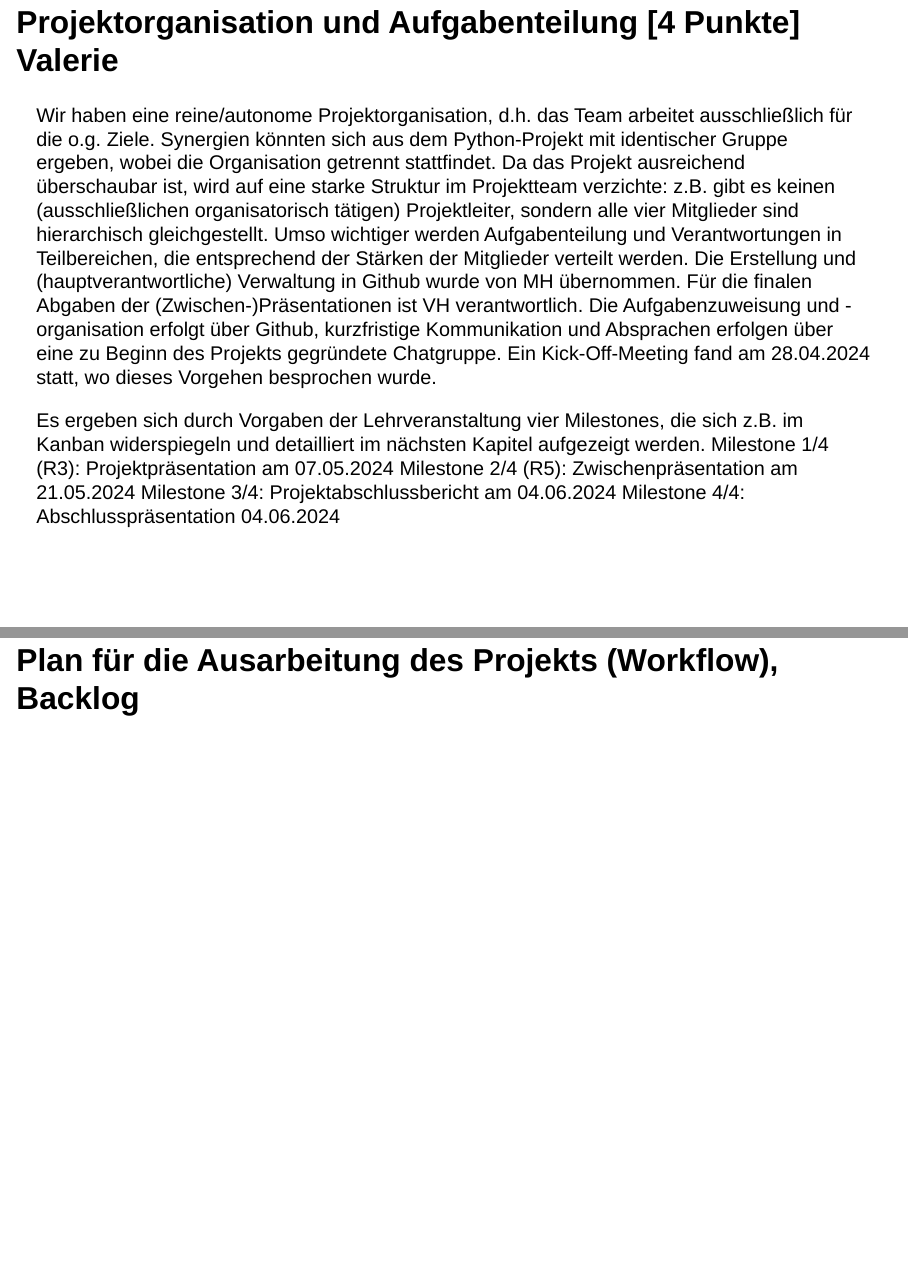
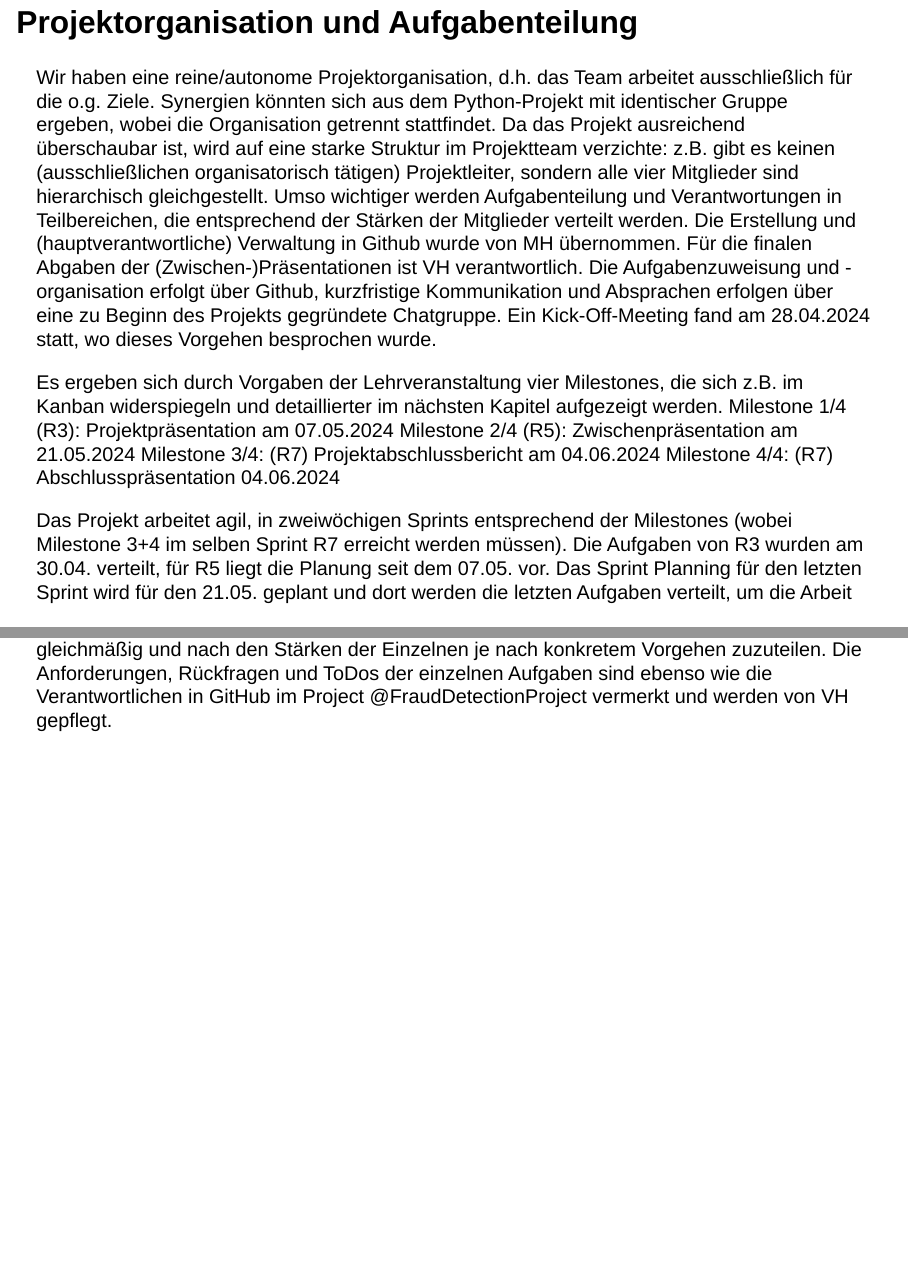
Before and after one commit to Abbastanza/fraud_detection, a Quarto document (Milestone.qmd): pages 9 and 10 of 14 before the commit and pages 9 and 10 of 15 after it, joined at a grey line. Rendered offline with R 4.5, knitr and Pandoc in place of Quarto, with nearby package versions; drawn as Slidy slides in place of the format the file asks for.

Commit message:
Update Milestone.qmd

```diff
--- a/Milestone.qmd
+++ b/Milestone.qmd
@@ -55,17 +55,17 @@ newbalanceDest: Guthaben des Ziel-Kontos nach der Transaktion.
 isFraud: Kennzeichnet, ob es sich um einen Betrugsfall handelt oder nicht.
 isFlaggedFraud: Kennzeichnet, ob die Transaktion als möglicher Betrugsfall markiert wurde.
 
-## Projektorganisation und Aufgabenteilung [4 Punkte] Valerie
+## Projektorganisation und Aufgabenteilung
 Wir haben eine reine/autonome Projektorganisation, d.h. das Team arbeitet ausschließlich für die o.g. Ziele. Synergien könnten sich aus dem Python-Projekt mit identischer Gruppe ergeben, wobei die Organisation getrennt stattfindet. Da das Projekt ausreichend überschaubar ist, wird auf eine starke Struktur im Projektteam verzichte: z.B. gibt es keinen (ausschließlichen organisatorisch tätigen) Projektleiter, sondern alle vier Mitglieder sind hierarchisch gleichgestellt. Umso wichtiger werden Aufgabenteilung und Verantwortungen in Teilbereichen, die entsprechend der Stärken der Mitglieder verteilt werden.
 Die Erstellung und (hauptverantwortliche) Verwaltung in Github wurde von MH übernommen. Für die finalen Abgaben der (Zwischen-)Präsentationen ist VH verantwortlich. Die Aufgabenzuweisung und -organisation erfolgt über Github, kurzfristige Kommunikation und Absprachen erfolgen über eine zu Beginn des Projekts gegründete Chatgruppe. Ein Kick-Off-Meeting fand am 28.04.2024 statt, wo dieses Vorgehen besprochen wurde.
 
-Es ergeben sich durch Vorgaben der Lehrveranstaltung vier Milestones, die sich z.B. im Kanban widerspiegeln und detailliert im nächsten Kapitel aufgezeigt werden.
+Es ergeben sich durch Vorgaben der Lehrveranstaltung vier Milestones, die sich z.B. im Kanban widerspiegeln und detaillierter im nächsten Kapitel aufgezeigt werden.
 Milestone 1/4 (R3): Projektpräsentation am 07.05.2024
 Milestone 2/4 (R5): Zwischenpräsentation am 21.05.2024
-Milestone 3/4: Projektabschlussbericht am 04.06.2024
-Milestone 4/4: Abschlusspräsentation 04.06.2024
+Milestone 3/4: (R7) Projektabschlussbericht am 04.06.2024
+Milestone 4/4: (R7) Abschlusspräsentation 04.06.2024
 
-
+Das Projekt arbeitet agil, in zweiwöchigen Sprints entsprechend der Milestones (wobei Milestone 3+4 im selben Sprint R7 erreicht werden müssen). Die Aufgaben von R3 wurden am 30.04. verteilt, für R5 liegt die Planung seit dem 07.05. vor. Das Sprint Planning für den letzten Sprint wird für den 21.05. geplant und dort werden die letzten Aufgaben verteilt, um die Arbeit gleichmäßig und nach den Stärken der Einzelnen je nach konkretem Vorgehen zuzuteilen. Die Anforderungen, Rückfragen und ToDos der einzelnen Aufgaben sind ebenso wie die Verantwortlichen in GitHub im Project @FraudDetectionProject vermerkt und werden von VH gepflegt.
 
 ## Plan für die Ausarbeitung des Projekts (Workflow), Backlog
 
```
